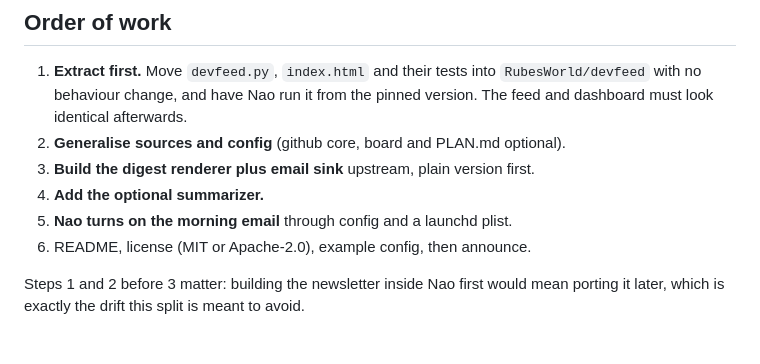
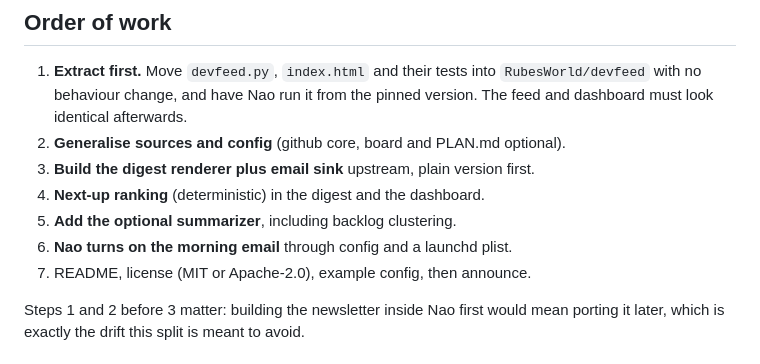
Before and after one commit to RubesWorld/Nao, a Markdown page: plans/devfeed-newsletter.md, the part around one of its changes. Rendered like a GitHub page.

```diff
--- a/plans/devfeed-newsletter.md
+++ b/plans/devfeed-newsletter.md
@@ -85,9 +136,10 @@ fork-and-patch.**
    pinned version. The feed and dashboard must look identical afterwards.
 2. **Generalise sources and config** (github core, board and PLAN.md optional).
 3. **Build the digest renderer plus email sink** upstream, plain version first.
-4. **Add the optional summarizer.**
-5. **Nao turns on the morning email** through config and a launchd plist.
-6. README, license (MIT or Apache-2.0), example config, then announce.
+4. **Next-up ranking** (deterministic) in the digest and the dashboard.
+5. **Add the optional summarizer**, including backlog clustering.
+6. **Nao turns on the morning email** through config and a launchd plist.
+7. README, license (MIT or Apache-2.0), example config, then announce.
 
 Steps 1 and 2 before 3 matter: building the newsletter inside Nao first would
 mean porting it later, which is exactly the drift this split is meant to avoid.
```
Also changed, not shown: other parts of plans/devfeed-newsletter.md (+51 -0 lines).
